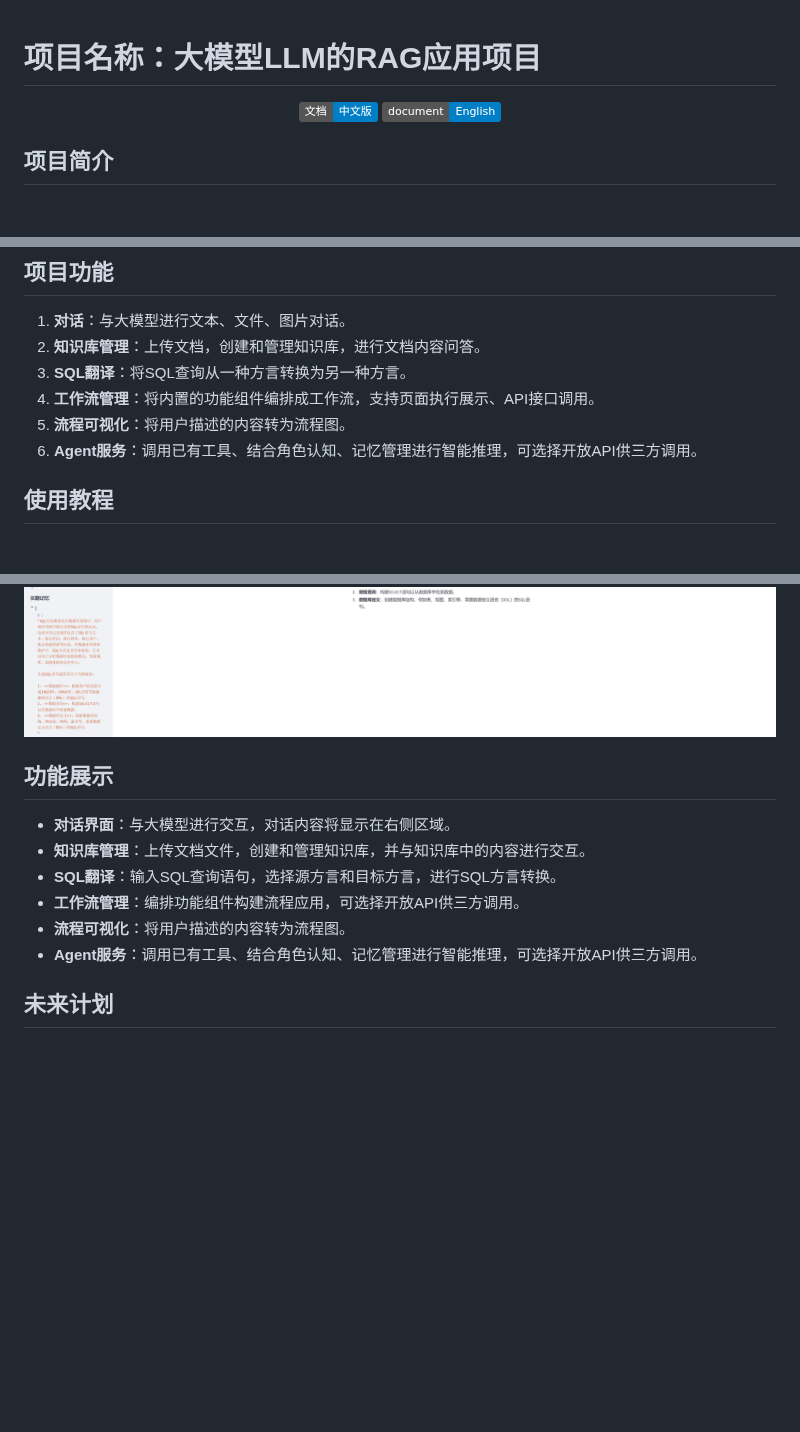
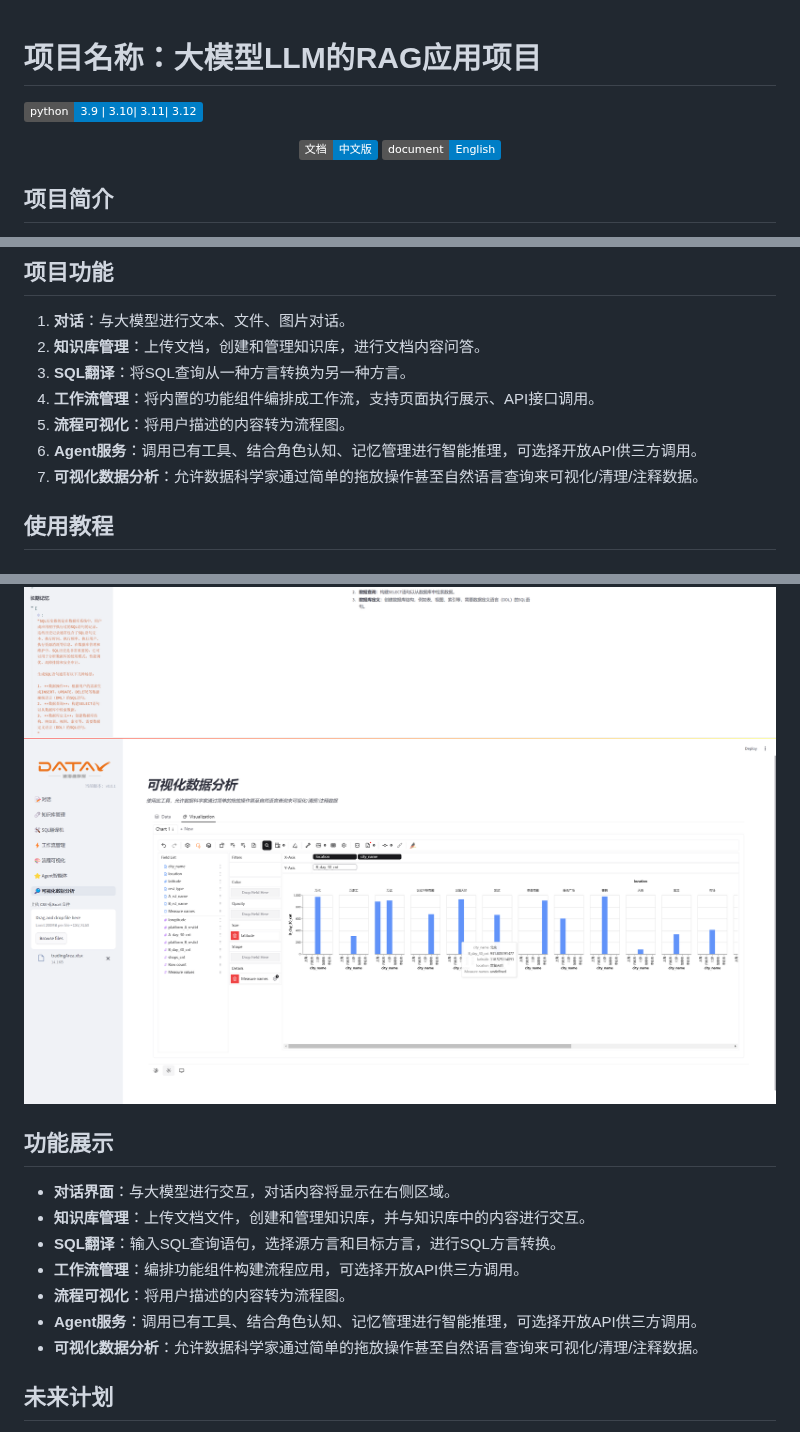
Before and after one commit to yuehong136/MultiRAG, a Markdown page: README.md, 3 parts joined by grey strips. Drawn GitHub-style; pictures changed too: assets/source/visual_data_analysis.png (added); badges without logos; blank space fills up the shorter version.

```diff
--- a/README.md
+++ b/README.md
@@ -1,9 +1,11 @@
 # 项目名称：大模型LLM的RAG应用项目
+![Static Badge](https://img.shields.io/badge/python-3.9_%7C_3.10%7C_3.11%7C_3.12-blue?color=blue)
 
 <p align="center">
 <a href="README.md"><img src="https://img.shields.io/badge/文档-中文版-blue.svg" alt="CN doc"></a>
 <a href="README_EN.md"><img src="https://img.shields.io/badge/document-English-blue.svg" alt="EN doc"></a>
 </p>
+
 
 ## 项目简介
 
@@ -22,6 +24,7 @@
 4. **工作流管理**：将内置的功能组件编排成工作流，支持页面执行展示、API接口调用。
 5. **流程可视化**：将用户描述的内容转为流程图。
 6. **Agent服务**：调用已有工具、结合角色认知、记忆管理进行智能推理，可选择开放API供三方调用。
+7. **可视化数据分析**：允许数据科学家通过简单的拖放操作甚至自然语言查询来可视化/清理/注释数据。
 
 
 ## 使用教程
@@ -68,6 +71,8 @@
 ![工作流管理](./assets/source/workflow.png)
 ![流程可视化](./assets/source/flowchat.png)
 ![Agent服务](./assets/source/agent.png)
+![可视化数据分析](./assets/source/visual_data_analysis.png)
+
 ## 功能展示
 
 - **对话界面**：与大模型进行交互，对话内容将显示在右侧区域。
@@ -76,6 +81,7 @@
 - **工作流管理**：编排功能组件构建流程应用，可选择开放API供三方调用。
 - **流程可视化**：将用户描述的内容转为流程图。
 - **Agent服务**：调用已有工具、结合角色认知、记忆管理进行智能推理，可选择开放API供三方调用。
+- **可视化数据分析**：允许数据科学家通过简单的拖放操作甚至自然语言查询来可视化/清理/注释数据。
 
 ## 未来计划
 
```
Also changed, not shown: README_EN.md (+6 -0 lines).
